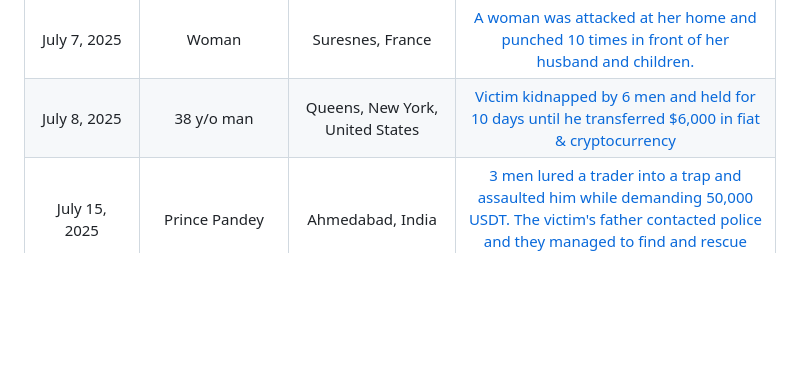
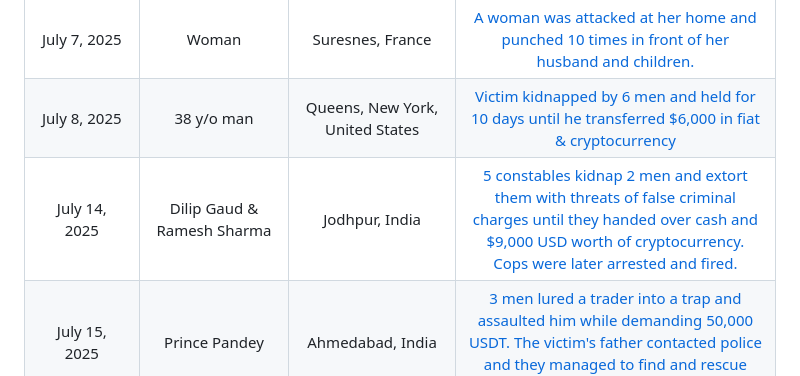
Before and after one commit to jlopp/physical-bitcoin-attacks, a Markdown page: README.md, the part around the change. Drawn GitHub-style; blank space fills up the shorter version.

Commit message:
add india police extortion

```diff
--- a/README.md
+++ b/README.md
@@ -243,4 +243,5 @@ Finally, [this academic paper](./Wrench_Attacks_Research.pdf) analyzing physical
 | June 30, 2025 | 3 people | Bangkok, Thailand | [OTC trade of $100,000 USD worth of baht for crypto in a mall parking garage. The 7 suspects had done smaller trades with the victims previously.](https://archive.is/60ICY)
 | July 7, 2025 | Woman | Suresnes, France | [A woman was attacked at her home and punched 10 times in front of her husband and children.](https://archive.ph/fg6Kt)
 | July 8, 2025 | 38 y/o man | Queens, New York, United States | [Victim kidnapped by 6 men and held for 10 days until he transferred $6,000 in fiat & cryptocurrency](https://archive.is/GPd1J)
+| July 14, 2025 | Dilip Gaud & Ramesh Sharma | Jodhpur, India | [5 constables kidnap 2 men and extort them with threats of false criminal charges until they handed over cash and $9,000 USD worth of cryptocurrency. Cops were later arrested and fired.](https://archive.is/C0MNZ)
 | July 15, 2025 | Prince Pandey | Ahmedabad, India | [3 men lured a trader into a trap and assaulted him while demanding 50,000 USDT. The victim's father contacted police and they managed to find and rescue him.](https://archive.is/C0MNZ)
```
